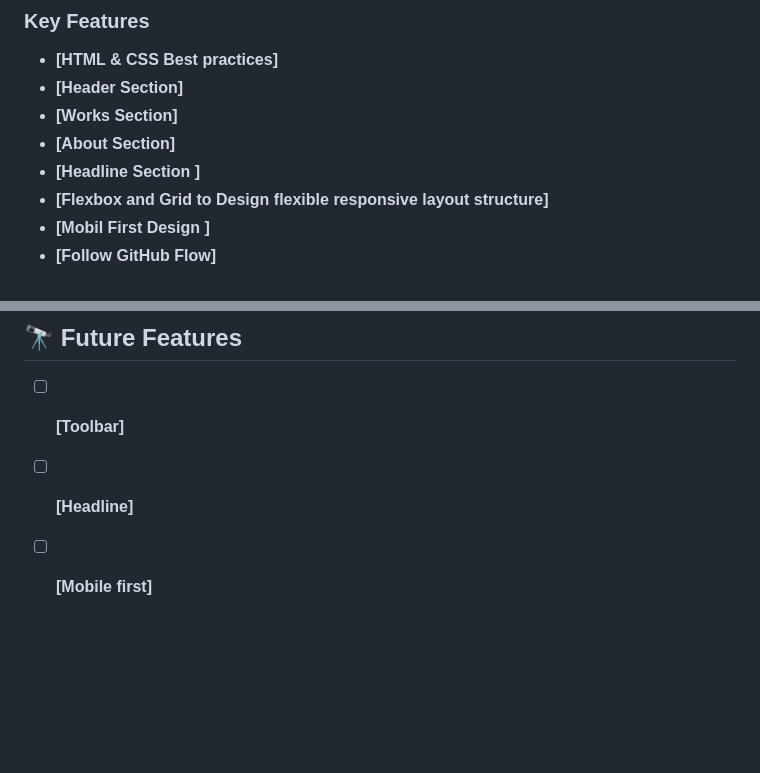
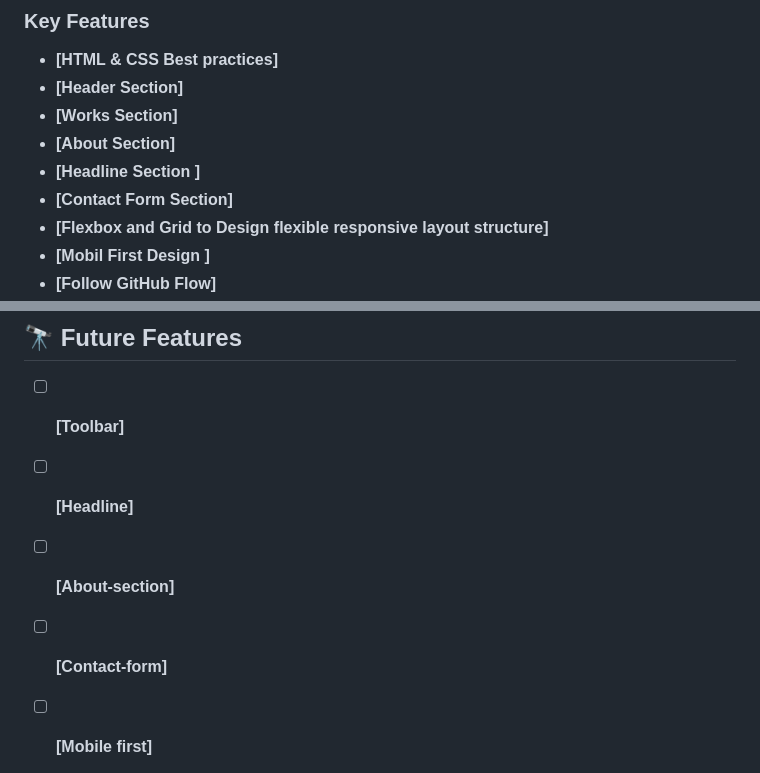
Before and after one commit to alyconr/Personal-Portfolio-Project, a Markdown page: README.md, 2 parts joined by grey strips. Drawn GitHub-style; blank space fills up the shorter version.

```diff
--- a/README.md
+++ b/README.md
@@ -83,6 +83,7 @@
 - **[Works Section]**
 - **[About Section]**
 - **[Headline Section ]**
+- **[Contact Form Section]**
 - **[Flexbox and Grid to  Design flexible responsive layout structure]**
 - **[Mobil First Design ]**
 - **[Follow GitHub Flow]**
@@ -200,6 +201,8 @@ JEYSSON CONTRERAS
 
 - [ ] **[Toolbar]**
 - [ ] **[Headline]**
+- [ ] **[About-section]**
+- [ ] **[Contact-form]**
 - [ ] **[Mobile first]**
 
 
```
